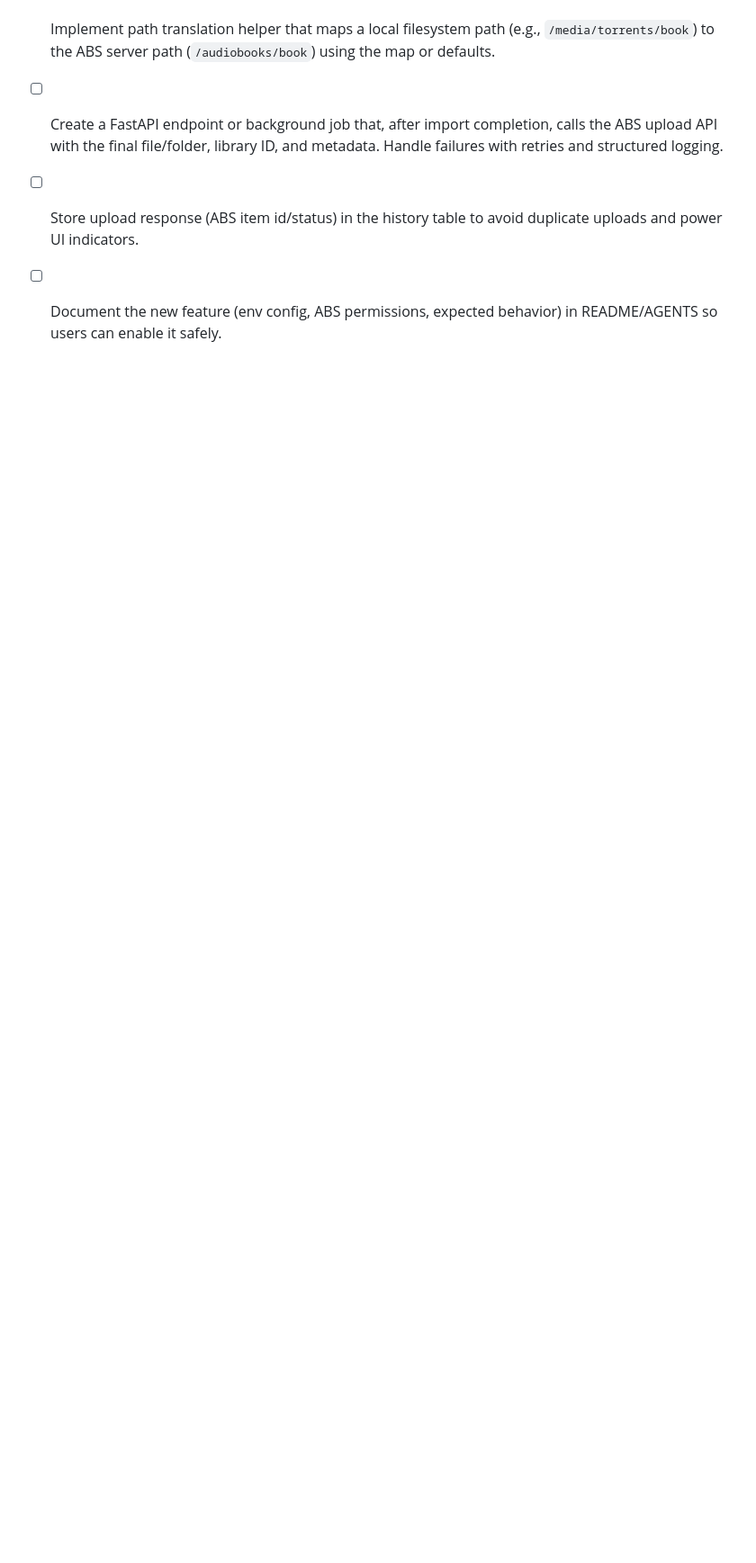
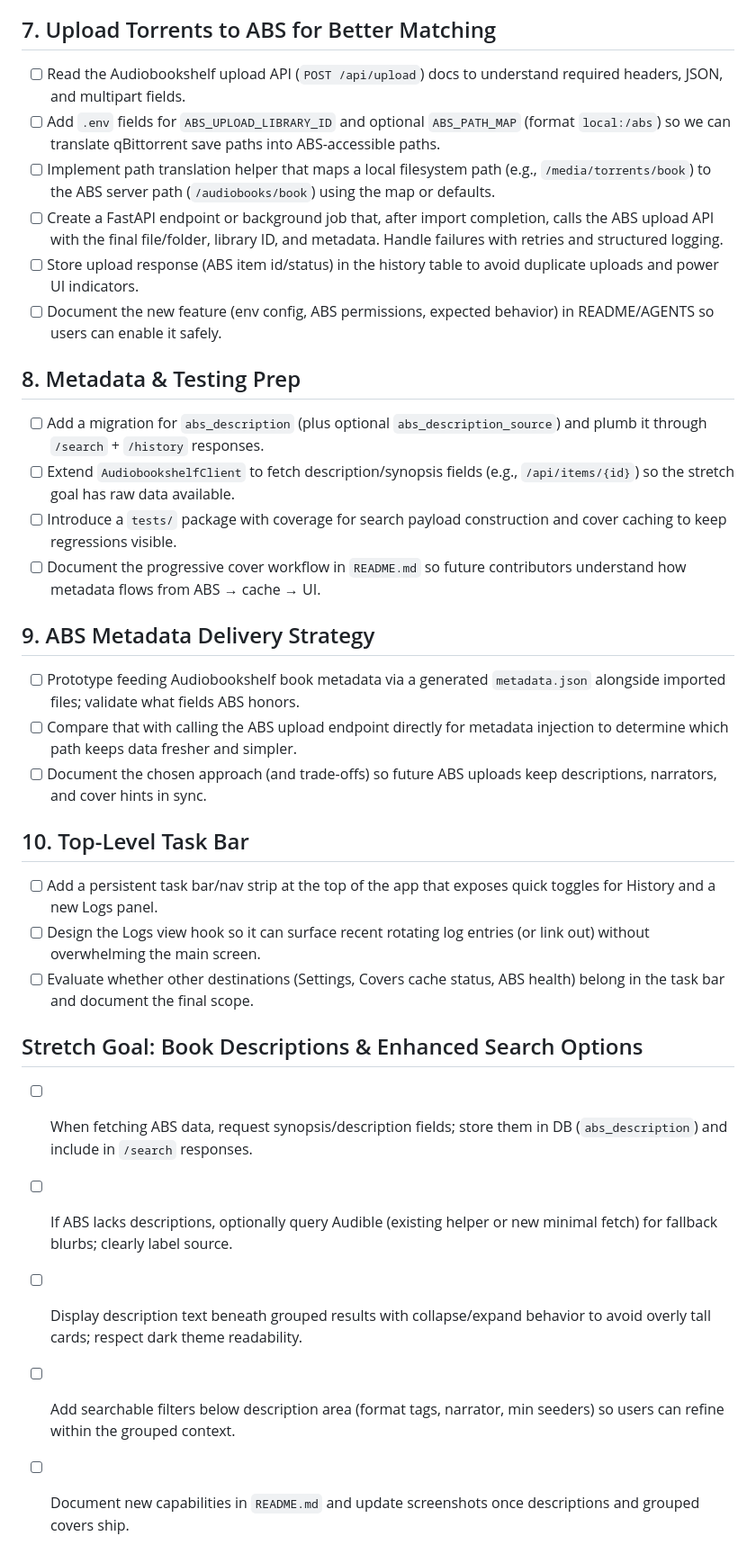
Before and after one commit to raygan/mam-audiofinder, a Markdown page: todo.md, the part around the change printed below. Shown: that part at 90% size. Rendered like a GitHub page; blank space fills up the shorter version.

```diff
--- a/todo.md
+++ b/todo.md
@@ -63,3 +58,26 @@
   library ID, and metadata. Handle failures with retries and structured logging.
   - [ ] Store upload response (ABS item id/status) in the history table to avoid duplicate uploads and power UI indicators.
   - [ ] Document the new feature (env config, ABS permissions, expected behavior) in README/AGENTS so users can enable it safely.
+
+## 8. Metadata & Testing Prep
+- [ ] Add a migration for `abs_description` (plus optional `abs_description_source`) and plumb it through `/search` + `/history` responses.
+- [ ] Extend `AudiobookshelfClient` to fetch description/synopsis fields (e.g., `/api/items/{id}`) so the stretch goal has raw data available.
+- [ ] Introduce a `tests/` package with coverage for search payload construction and cover caching to keep regressions visible.
+- [ ] Document the progressive cover workflow in `README.md` so future contributors understand how metadata flows from ABS → cache → UI.
+
+## 9. ABS Metadata Delivery Strategy
+- [ ] Prototype feeding Audiobookshelf book metadata via a generated `metadata.json` alongside imported files; validate what fields ABS honors.
+- [ ] Compare that with calling the ABS upload endpoint directly for metadata injection to determine which path keeps data fresher and simpler.
+- [ ] Document the chosen approach (and trade-offs) so future ABS uploads keep descriptions, narrators, and cover hints in sync.
+
+## 10. Top-Level Task Bar
+- [ ] Add a persistent task bar/nav strip at the top of the app that exposes quick toggles for History and a new Logs panel.
+- [ ] Design the Logs view hook so it can surface recent rotating log entries (or link out) without overwhelming the main screen.
+- [ ] Evaluate whether other destinations (Settings, Covers cache status, ABS health) belong in the task bar and document the final scope.
+
+## Stretch Goal: Book Descriptions & Enhanced Search Options
+- [ ] When fetching ABS data, request synopsis/description fields; store them in DB (`abs_description`) and include in `/search` responses.
+- [ ] If ABS lacks descriptions, optionally query Audible (existing helper or new minimal fetch) for fallback blurbs; clearly label source.
+- [ ] Display description text beneath grouped results with collapse/expand behavior to avoid overly tall cards; respect dark theme readability.
+- [ ] Add searchable filters below description area (format tags, narrator, min seeders) so users can refine within the grouped context.
+- [ ] Document new capabilities in `README.md` and update screenshots once descriptions and grouped covers ship.
```
Also changed, not shown: other parts of todo.md (+10 -15 lines).
